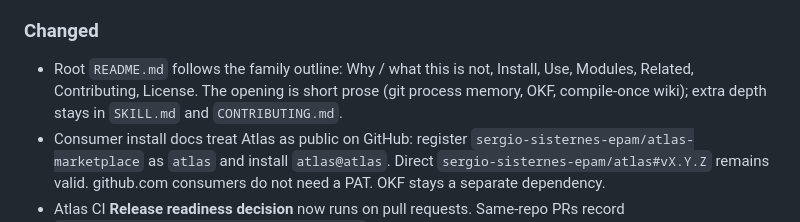
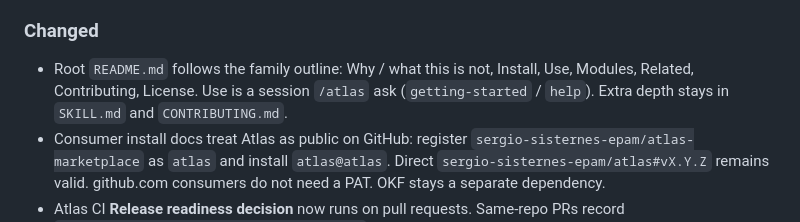
Before and after one commit to sergio-sisternes-epam/atlas, a Markdown page: CHANGELOG.md, the part around the change. GitHub-like rendering.

```diff
--- a/CHANGELOG.md
+++ b/CHANGELOG.md
@@ -13,9 +13,9 @@
 ### Changed
 
 - Root `README.md` follows the family outline: Why / what this is not,
-  Install, Use, Modules, Related, Contributing, License. The opening is
-  short prose (git process memory, OKF, compile-once wiki); extra depth
-  stays in `SKILL.md` and `CONTRIBUTING.md`.
+  Install, Use, Modules, Related, Contributing, License. Use is a session
+  `/atlas` ask (`getting-started` / `help`). Extra depth stays in
+  `SKILL.md` and `CONTRIBUTING.md`.
 - Consumer install docs treat Atlas as public on GitHub: register
   `sergio-sisternes-epam/atlas-marketplace` as `atlas` and install
   `atlas@atlas`. Direct `sergio-sisternes-epam/atlas#vX.Y.Z` remains valid.
```
Also changed, not shown: README.md (+12 -12 lines).
